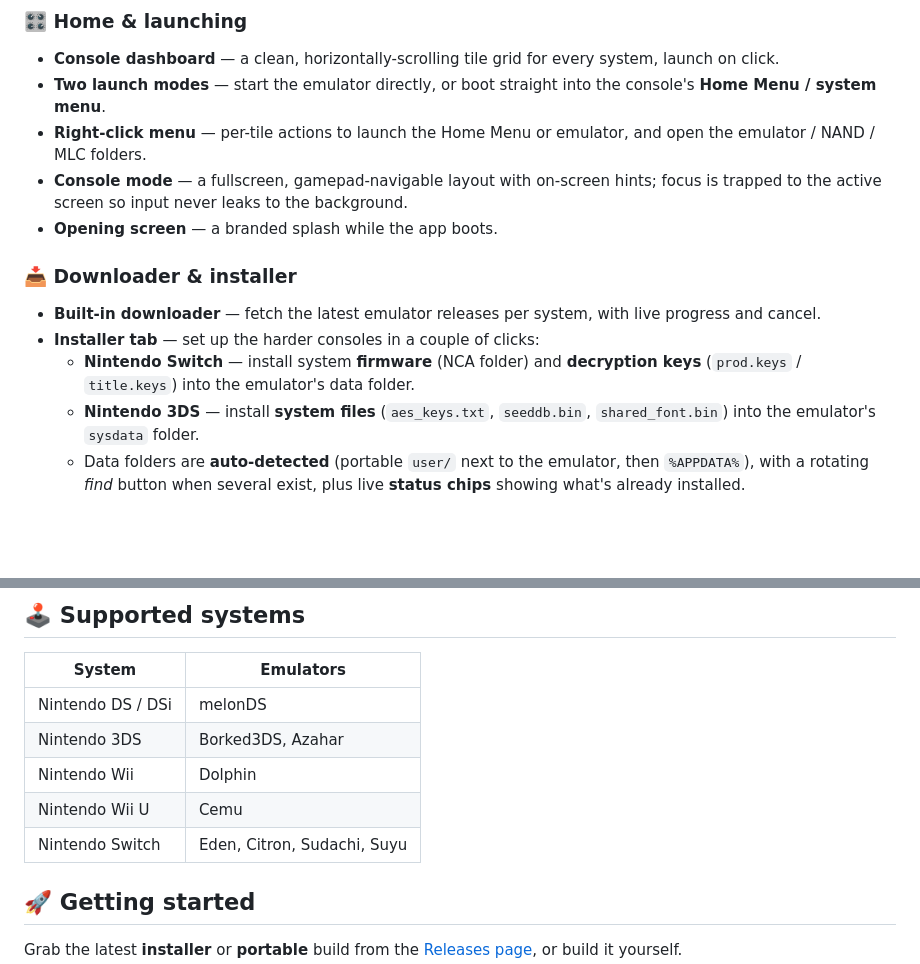
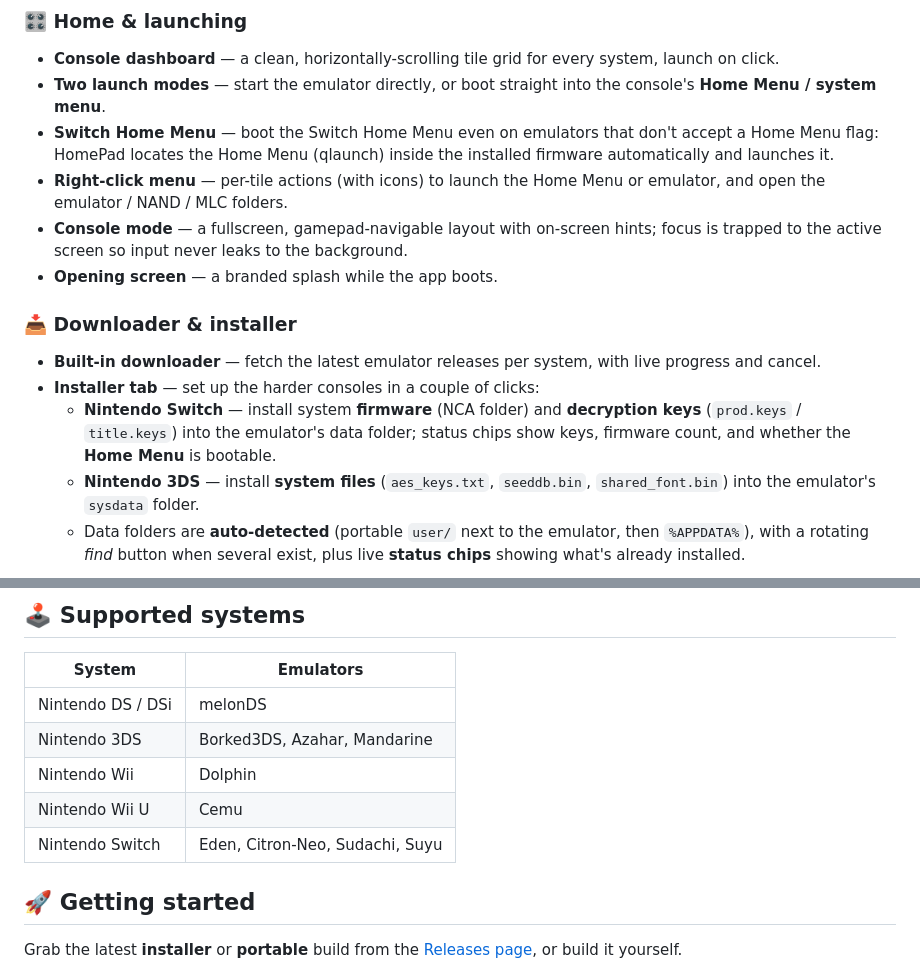
Before and after one commit to Riyoway/HomePad, a Markdown page: README.md, 2 parts joined by grey strips. Drawn GitHub-style; blank space fills up the shorter version.

Commit message:
docs: document Switch Home Menu launch and update emulator list
Note that HomePad can boot the Switch Home Menu even on emulators without
a Home Menu flag (resolved from the installed firmware), that the Switch
installer shows Home Menu status, and refresh the supported-emulator list
(add Mandarine for 3DS, Citron -> Citron-Neo).

```diff
--- a/README.md
+++ b/README.md
@@ -25,14 +25,15 @@ emulators for the DS, DSi, 3DS, Wii, Wii U, and Switch — all from one place.
 ### 🎛️ Home & launching
 - **Console dashboard** — a clean, horizontally-scrolling tile grid for every system, launch on click.
 - **Two launch modes** — start the emulator directly, or boot straight into the console's **Home Menu / system menu**.
-- **Right-click menu** — per-tile actions to launch the Home Menu or emulator, and open the emulator / NAND / MLC folders.
+- **Switch Home Menu** — boot the Switch Home Menu even on emulators that don't accept a Home Menu flag: HomePad locates the Home Menu (qlaunch) inside the installed firmware automatically and launches it.
+- **Right-click menu** — per-tile actions (with icons) to launch the Home Menu or emulator, and open the emulator / NAND / MLC folders.
 - **Console mode** — a fullscreen, gamepad-navigable layout with on-screen hints; focus is trapped to the active screen so input never leaks to the background.
 - **Opening screen** — a branded splash while the app boots.
 
 ### 📥 Downloader & installer
 - **Built-in downloader** — fetch the latest emulator releases per system, with live progress and cancel.
 - **Installer tab** — set up the harder consoles in a couple of clicks:
-  - **Nintendo Switch** — install system **firmware** (NCA folder) and **decryption keys** (`prod.keys` / `title.keys`) into the emulator's data folder.
+  - **Nintendo Switch** — install system **firmware** (NCA folder) and **decryption keys** (`prod.keys` / `title.keys`) into the emulator's data folder; status chips show keys, firmware count, and whether the **Home Menu** is bootable.
   - **Nintendo 3DS** — install **system files** (`aes_keys.txt`, `seeddb.bin`, `shared_font.bin`) into the emulator's `sysdata` folder.
   - Data folders are **auto-detected** (portable `user/` next to the emulator, then `%APPDATA%`), with a rotating *find* button when several exist, plus live **status chips** showing what's already installed.
 
@@ -56,10 +57,10 @@ emulators for the DS, DSi, 3DS, Wii, Wii U, and Switch — all from one place.
 | System | Emulators |
 |--------|-----------|
 | Nintendo DS / DSi | melonDS |
-| Nintendo 3DS | Borked3DS, Azahar |
+| Nintendo 3DS | Borked3DS, Azahar, Mandarine |
 | Nintendo Wii | Dolphin |
 | Nintendo Wii U | Cemu |
-| Nintendo Switch | Eden, Citron, Sudachi, Suyu |
+| Nintendo Switch | Eden, Citron-Neo, Sudachi, Suyu |
 
 ## 🚀 Getting started
 
```
